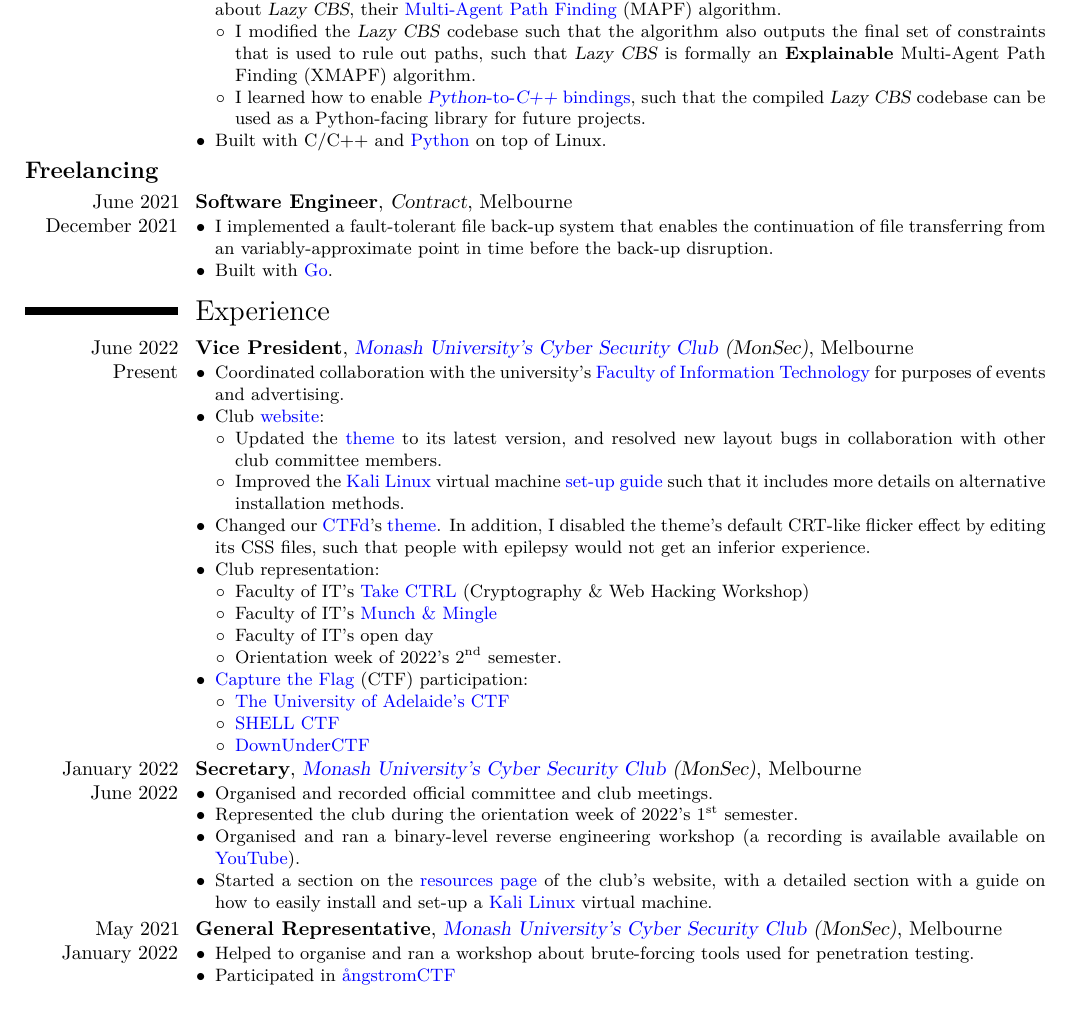
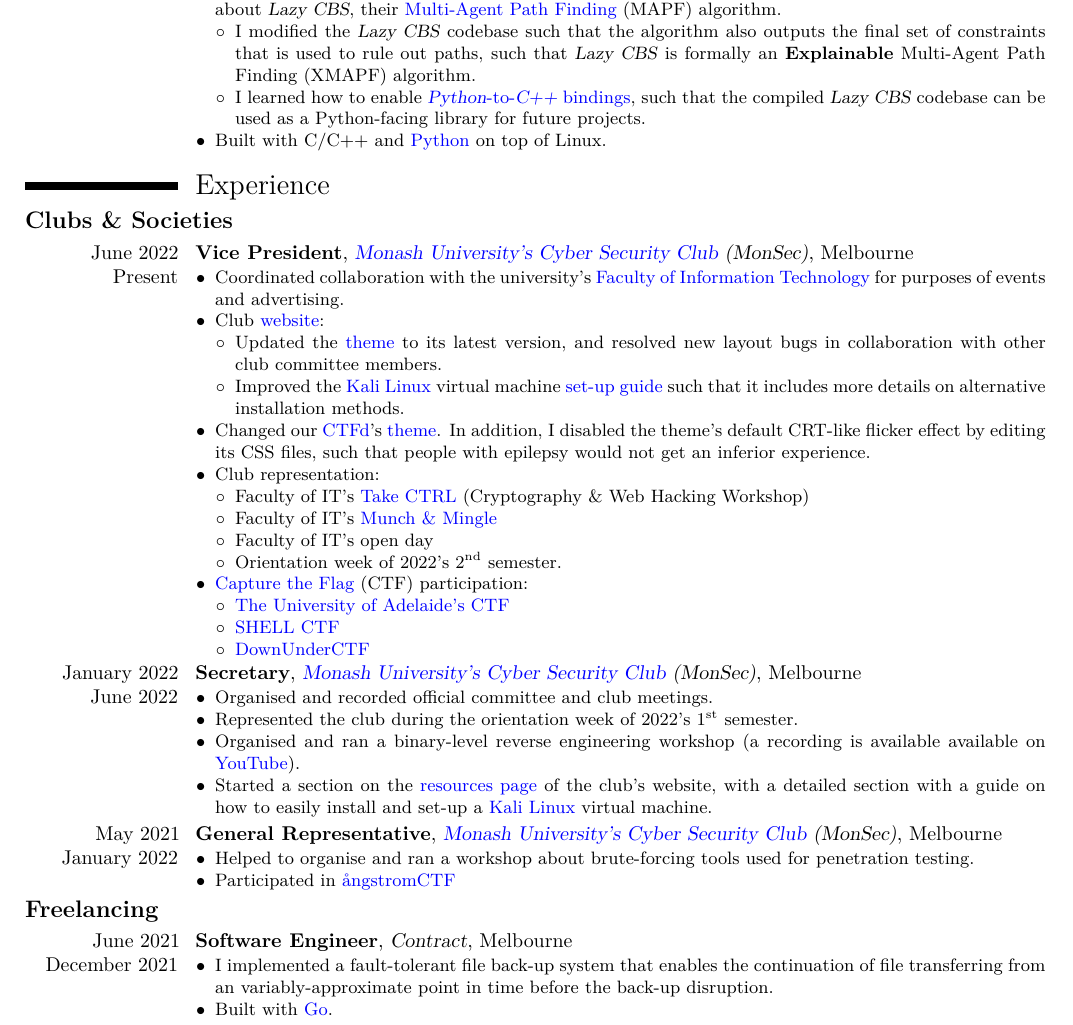
Before and after one commit to AppleGamer22/applegamer22.github.io, a LaTeX CV (cv.tex): part of page 2 of 2, cut so that both start at the same text. Compiled offline with XeLaTeX.

Commit message:
freelancing moved to experience

```diff
--- a/cv.tex
+++ b/cv.tex
@@ -119,13 +119,8 @@
 		\item Built with C/C++ and \href{https://python.org}{Python} on top of Linux.
 	\end{itemize}}
 
-	\subsection{Freelancing}
-	\cventry{June 2021 \\ December 2021}{Software Engineer}{Contract}{Melbourne}{}{\begin{itemize}
-		\item I implemented a fault-tolerant file back-up system that enables the continuation of file transferring from an variably-approximate point in time before the back-up disruption.
-		\item Built with \href{https://go.dev}{Go}.
-	\end{itemize}}
-
 	\section{Experience}
+	\subsection{Clubs \& Societies}
 	\cventry{June 2022 \\ Present}{Vice President}{\href{https://monsec.io/team/}{Monash University's Cyber Security Club} (MonSec)}{Melbourne}{}{\begin{itemize}
 		\item Coordinated collaboration with the university's \href{https://www.monash.edu/it}{Faculty of Information Technology} for purposes of events and advertising.
 		\item Club \href{https://monsec.io}{website}:
```
Also changed, not shown: cv.tex (6 more changed lines), 1 other file.
